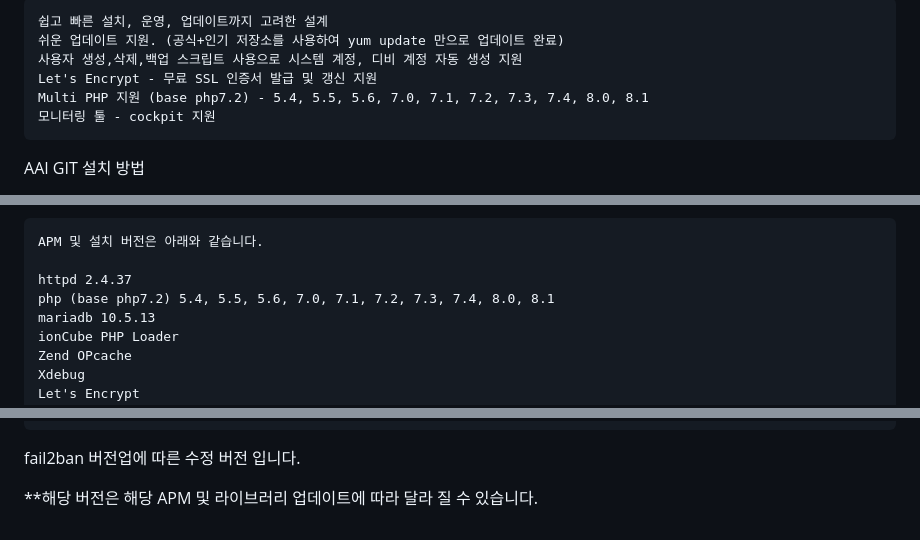
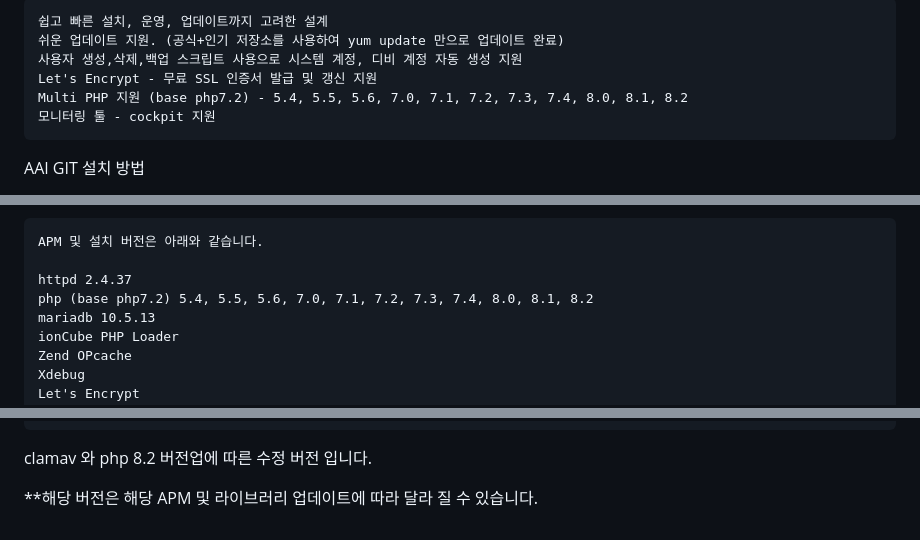
Before and after one commit to joosung/AAI, a Markdown page: README.md, 3 parts joined by grey strips. Rendered like a GitHub page.

Commit message:
03312023
last update

```diff
--- a/README.md
+++ b/README.md
@@ -4,7 +4,7 @@ AAI - APM AUTO INSTALL V.1.5.8
 쉬운 업데이트 지원. (공식+인기 저장소를 사용하여 yum update 만으로 업데이트 완료)
 사용자 생성,삭제,백업 스크립트 사용으로 시스템 계정, 디비 계정 자동 생성 지원
 Let's Encrypt - 무료 SSL 인증서 발급 및 갱신 지원
-Multi PHP 지원 (base php7.2) - 5.4, 5.5, 5.6, 7.0, 7.1, 7.2, 7.3, 7.4, 8.0, 8.1
+Multi PHP 지원 (base php7.2) - 5.4, 5.5, 5.6, 7.0, 7.1, 7.2, 7.3, 7.4, 8.0, 8.1, 8.2
 모니터링 툴 - cockpit 지원
 </pre>
 
@@ -66,7 +66,7 @@ https://apachezone.com
 APM 및 설치 버전은 아래와 같습니다.
 
 httpd 2.4.37
-php (base php7.2) 5.4, 5.5, 5.6, 7.0, 7.1, 7.2, 7.3, 7.4, 8.0, 8.1
+php (base php7.2) 5.4, 5.5, 5.6, 7.0, 7.1, 7.2, 7.3, 7.4, 8.0, 8.1, 8.2
 mariadb 10.5.13
 ionCube PHP Loader
 Zend OPcache
@@ -90,6 +90,6 @@ cockpit - cockpit-storaged 추가
 사용자 계정 삭제 스크립트 등...... 그외 필요한 라이브러리도 같이 설치가 됩니다.
 </pre>
 
-fail2ban 버전업에 따른 수정 버전 입니다.
+clamav 와 php 8.2 버전업에 따른 수정 버전 입니다.
 
 **해당 버전은 해당 APM 및 라이브러리 업데이트에 따라 달라 질 수 있습니다.
```
